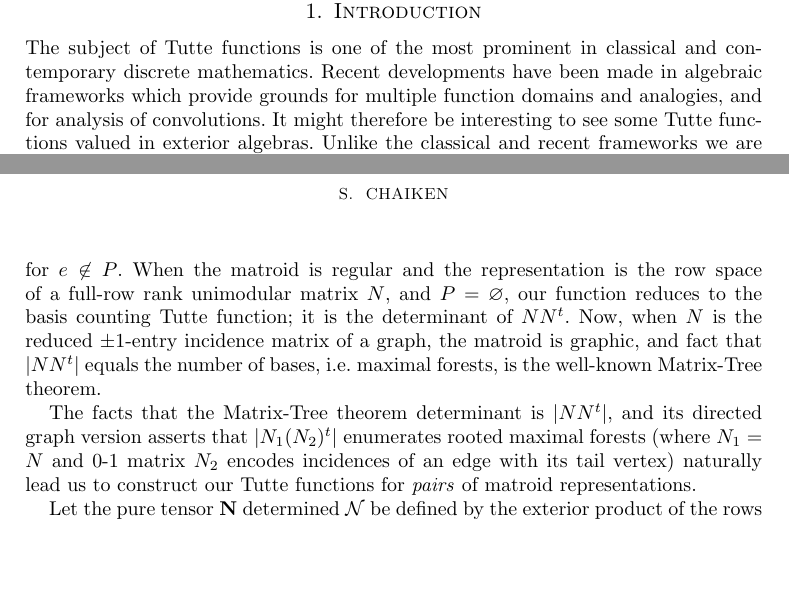
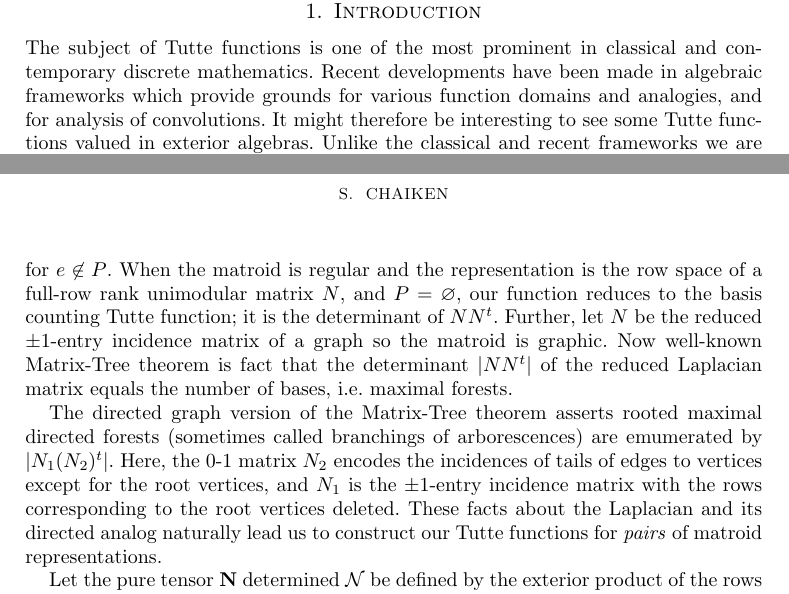
Before and after one commit to chaikens/MathOfElec, a LaTeX document (ALCO-TutteExShort/ExtAlgNew.tex): two parts of pages 1 and 2 of 2, joined at a grey line, cut so that both start at the same text, the shorter picture padded with empty space. Compiled offline with pdfLaTeX.

Commit message:
Try significant rewording, hopefully improved.

```diff
--- a/ALCO-TutteExShort/ExtAlgNew.tex
+++ b/ALCO-TutteExShort/ExtAlgNew.tex
@@ -177,7 +177,7 @@ of the same matroid.
 The subject of Tutte functions is one of the most prominent
 in classical and contemporary discrete mathematics. Recent
 developments have been made in algebraic frameworks which provide
-grounds for multiple function domains and analogies,
+grounds for various function domains and analogies,
 and for analysis of convolutions.
 It might therefore be interesting to see some Tutte functions valued
 in exterior algebras.  Unlike the classical and recent frameworks
@@ -196,15 +196,19 @@ These functions obey the deletion-contraction
 identity only for $e\not\in P$.  When the matroid is regular and
 the representation is the row space of a full-row rank unimodular matrix $N$, and $P=\emptyset$,
 our function reduces to the basis counting Tutte function; it is the determinant
-of $N N^t$.  Now, when $N$ is the reduced $\pm 1$-entry incidence matrix of a graph, the
-matroid is graphic, and fact that $|N N^t|$ equals the number of bases, i.e. maximal forests,
-is the well-known Matrix-Tree theorem.
+of $N N^t$.
+Further, let $N$ be the reduced $\pm 1$-entry incidence matrix of a graph so the
+matroid is graphic.  Now well-known Matrix-Tree theorem
+is fact that the determinant $|N N^t|$ of the
+reduced Laplacian matrix equals the number of bases, i.e. maximal forests.
 
-The facts that the Matrix-Tree theorem determinant is $|N N^t|$, and its directed graph version
-asserts that $|N_1 (N_2)^t|$ enumerates rooted maximal forests (where $N_1=N$ and 0-1 matrix $N_2$
-encodes incidences of
-an edge with its tail vertex) naturally lead us to construct our Tutte functions for \emph{pairs}
-of matroid representations.
+The directed graph version of the Matrix-Tree theorem asserts rooted maximal directed forests
+(sometimes called branchings of arborescences) are emumerated by
+$|N_1 (N_2)^t|$.  Here, the 0-1 matrix $N_2$ encodes the incidences of tails of edges to
+vertices except for the root vertices, and $N_1$ is the $\pm 1$-entry incidence matrix with
+the rows corresponding to the root vertices deleted.  These facts about the Laplacian and
+its directed analog naturally lead us to construct our
+Tutte functions for \emph{pairs} of matroid representations.
 
 Let the pure tensor $\mathbf{N}$
 determined $\mathcal{N}$ be defined
```
